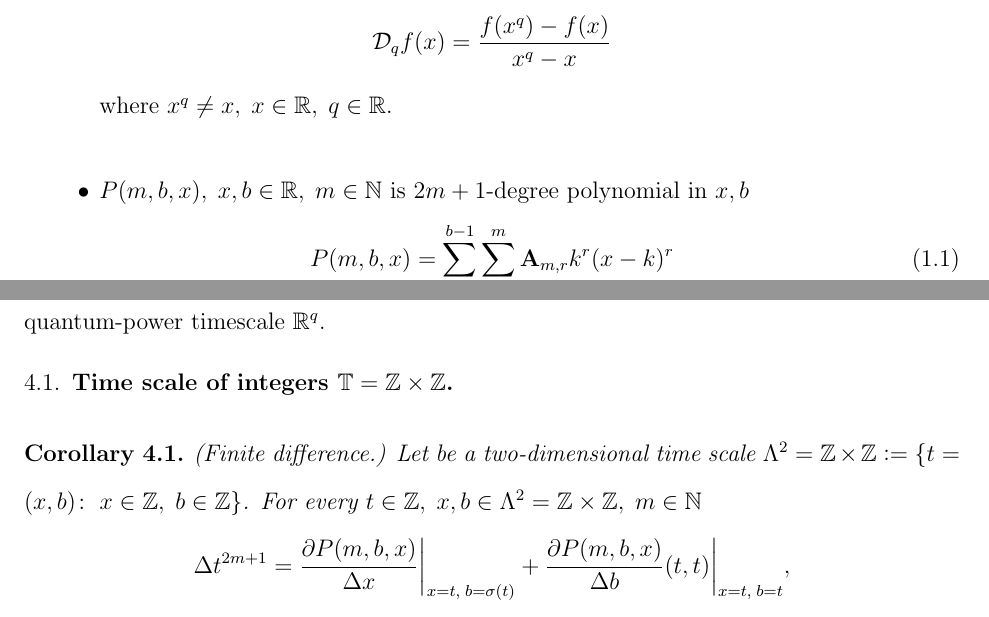
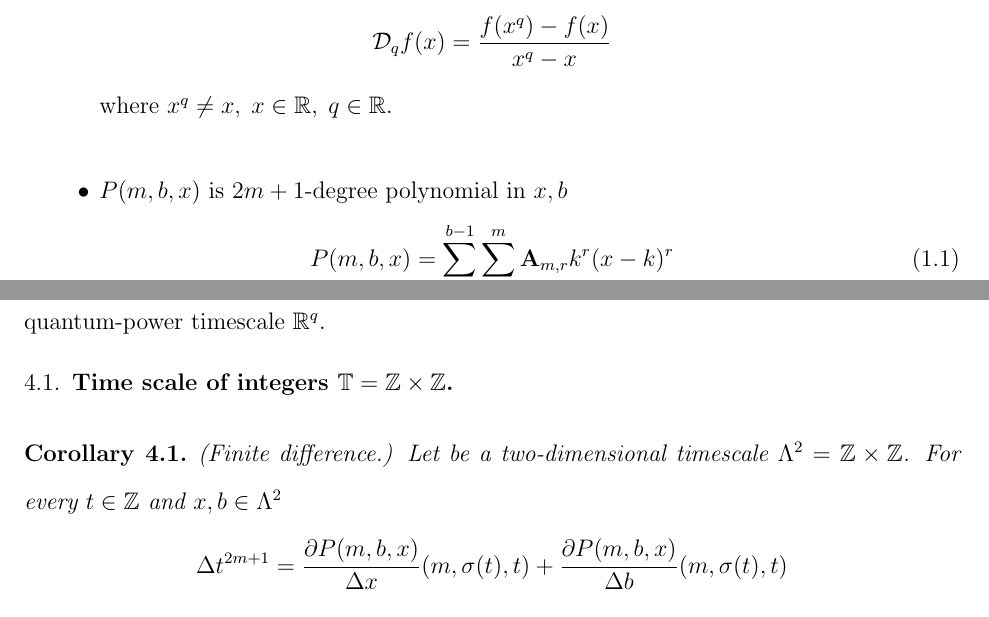
Before and after one commit to kolosovpetro/AStudyOnDynamicEquations, a LaTeX paper (src/AStudyOnDynamicEquations.tex, which reads src/sections/definitions-notations-and-conventions.tex, src/sections/time-scale-z.tex): two parts of pages 3 and 5 of 20, joined at a grey line, cut so that both start at the same text. The pictures show the PDF file out/AStudyOnDynamicEquations.pdf that the author committed with the source.

Commit message:
work in progress

```diff
--- a/src/sections/definitions-notations-and-conventions.tex
+++ b/src/sections/definitions-notations-and-conventions.tex
@@ -38,8 +38,7 @@ We now set the following notation such that remains fixed for the remainder of t
     \end{align*}
     where $x^q \neq x, \; x\in\mathbb{R}, \; q\in\mathbb{R}$.
 
-    \item $\polynomialP{m}{b}{x}, \; x,b\in\mathbb{R}, \; m\in\mathbb{N}$ is $2m+1$-degree
-    polynomial in $x,b$
+    \item $\polynomialP{m}{b}{x}$ is $2m+1$-degree polynomial in $x,b$
     \begin{equation}
         \polynomialP{m}{b}{x} = \sum_{k=0}^{b-1} \sum_{r=0}^{m} \coeffA{m}{r} k^r(x-k)^r
         \label{eq:polynomial_p}
--- a/src/sections/time-scale-z.tex
+++ b/src/sections/time-scale-z.tex
@@ -1,20 +1,17 @@
 \begin{cor}
     \label{finite_difference_case}
     (Finite difference.)
-    Let be a two-dimensional time scale
-    $\Lambda^2 = \mathbb{Z} \times \mathbb{Z} \colonequals \{t=(x, b) \colon \; x\in \mathbb{Z}, \; b\in \mathbb{Z} \}$.
-    For every $t\in\mathbb{Z}, \; x,b\in \Lambda^2 = \mathbb{Z} \times \mathbb{Z}, \; m\in\mathbb{N}$
+    Let be a two-dimensional timescale
+    $\Lambda^2 = \mathbb{Z} \times \mathbb{Z}$.
+    For every $t\in\mathbb{Z}$ and $x,b\in \Lambda^2$
     \[
         \finiteDifference{t^{2m+1}}
-        = \pTsDerivative{\polynomialP{m}{b}{x}}{x} \bigg |_{x = t, \; b = \sigma(t)}
-        + \pTsDerivative{\polynomialP{m}{b}{x}}{b}(t, t) \bigg |_{x = t, \; b = t},
+        = \pTsDerivative{\polynomialP{m}{b}{x}}{x} (m, \sigma(t), t)
+        + \pTsDerivative{\polynomialP{m}{b}{x}}{b}(m, \sigma(t), t)
     \]
-    where the forward jump operator $\sigma(t)$ is defined as $\sigma(t) = t+1$.
+    where $\sigma(t)$ is the forward jump operator defined as $\sigma(t) = t+1$.
 \end{cor}
 \begin{examp}
     \label{time_scale_z_example_1}
-    Let be $t\in\mathbb{Z}, \;x,b\in\Lambda^2 = \mathbb{Z} \times \mathbb{Z}, \; m\in\mathbb{N}$ and let $m=1$, then
+    Let be $t \in \mathbb{Z}, \; x,b \in \Lambda^2 = \mathbb{Z} \times \mathbb{Z}, \; m\in\mathbb{N}$ and let $m=1$, then
     \begin{align*}
-        &\pTsDerivative{\polynomialP{1}{b}{x}}{x} = -3 b + 3 b^2 \\
-        &\pTsDerivative{\polynomialP{1}{b}{x}}{x} \bigg |_{x = t, \; b = \sigma(t)} = 3 t + 3 t^2\\
-        &\pTsDerivative{\polynomialP{1}{b}{x}}{b}= 1 - 6 b^2 + 6 b x\\
@@ -22 +20,3 @@
+        &\pTsDerivative{\polynomialP{1}{b}{x}}{b}                = 1 - 6 b^2 + 6 b x \\
+        &\pTsDerivative{\polynomialP{1}{b}{x}}{b}(t,t)           = 1
     \end{align*}
@@ -30,0 +25,4 @@
+    \begin{align*}
+        \finiteDifference{x^{3}}(t)
+        = \pTsDerivative{\polynomialP{1}{b}{x}}{x} (t, \sigma(t))
+        + \pTsDerivative{\polynomialP{1}{b}{x}}{b}(t,t)
@@ -39,2 +36,0 @@
-        &\pTsDerivative{\polynomialP{2}{b}{x}}{x} \bigg |_{x = t, \; b = \sigma(t)} = 5 t + 10 t^2 + 10 t^3 + 5 t^4 \\
-        &\pTsDerivative{\polynomialP{2}{b}{x}}{b} \bigg |_{x = t, \; b = t} = 1
@@ -41,3 +40,4 @@
+        &\pTsDerivative{\polynomialP{2}{b}{x}}{b} (t, t)         = 1
     \end{align*}
     Summing up previously obtained partial time-scale derivatives, we get time ordinary finite difference of odd polynomial
     $t^{2m+1}, \; t\in\mathbb{Z}, \;x,b\in\Lambda^2 = \mathbb{Z} \times \mathbb{Z}, \; m\in\mathbb{N}$
```
Also changed, not shown: out/AStudyOnDynamicEquations.pdf, src/sections/time-scale-z.tex (32 more changed lines).
